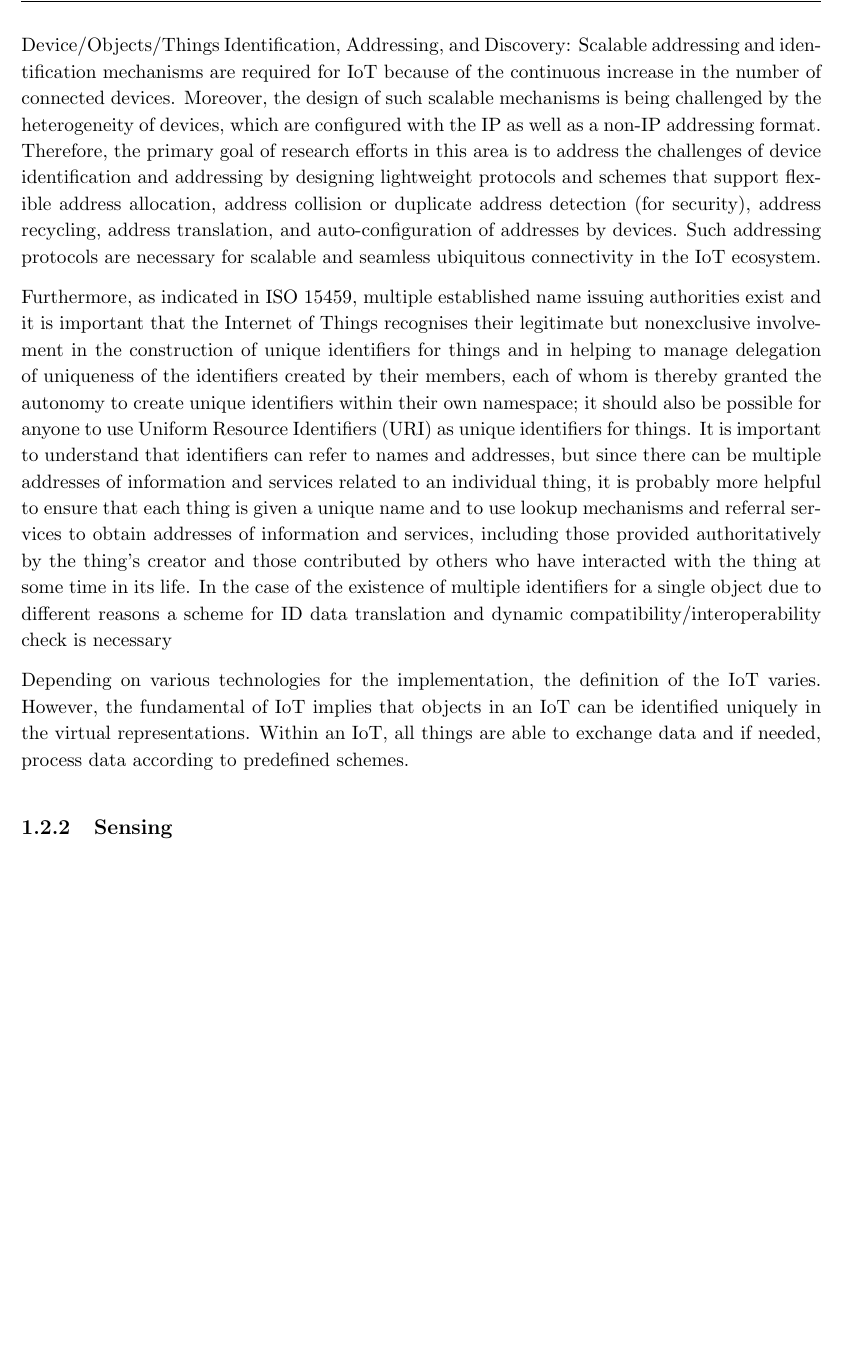
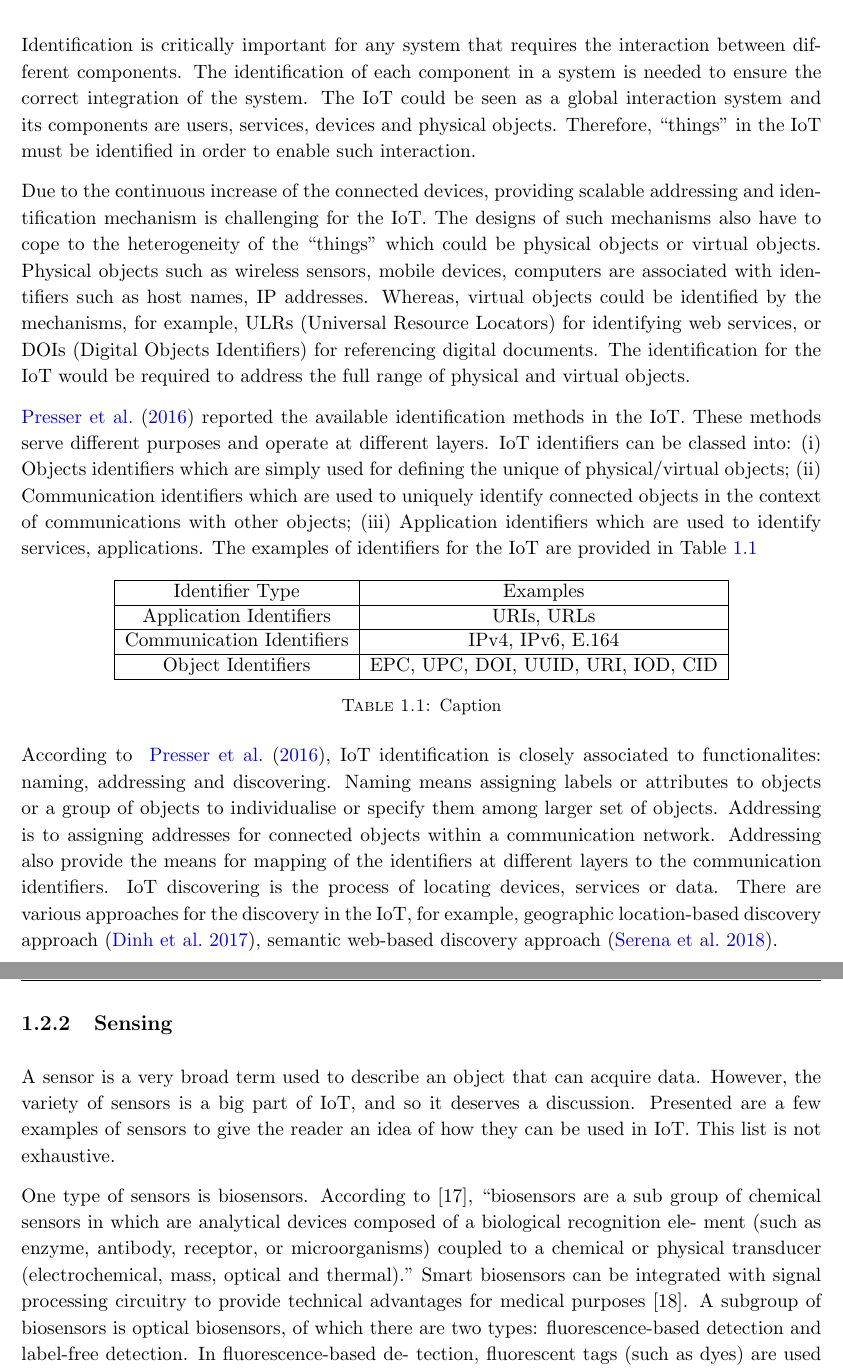
Before and after one commit to anhletuan-vn/Thesis, a LaTeX thesis (main.tex, which reads Chapters/C2_IoT_Architectures.tex): part of page 8 of 17 before the commit and two parts of pages 8 and 9 of 17 after it, the two joined at a grey line, cut at the place of the change, the shorter picture padded with empty space. Compiled offline with pdfLaTeX.

Commit message:
Updates from ShareLaTeX

```diff
--- a/Chapters/C2_IoT_Architectures.tex
+++ b/Chapters/C2_IoT_Architectures.tex
@@ -87,4 +97,10 @@ Moreover, with semantic annotated data, IoT systems could better understand the
+    \label{fig:2.2-technologies}
+\end{figure}
 
 
 \subsection{Identification}
 
+Identification is critically important for any system that requires the interaction between different components.
+The identification of each component in a system is needed to ensure the correct integration of the system.
+The IoT could be seen as a global interaction system and its components are users, services, devices and physical objects.
+Therefore, ``things" in the IoT must be identified in order to enable such interaction.
@@ -108,59 +107,60 @@ a clear identity for each object within the network.
 
-- URIs
+%[Challenges]
+Due to the continuous increase of the connected devices, providing scalable addressing and identification mechanism is challenging for the IoT.
+The designs of such mechanisms also have to cope to the heterogeneity of the ``things" which could be physical objects or virtual objects.
+Physical objects such as wireless sensors, mobile devices, computers are associated with identifiers such as host names, IP addresses.
+Whereas, virtual objects could be identified by the mechanisms, for example, ULRs (Universal Resource Locators) for identifying web services, or DOIs (Digital Objects Identifiers) for referencing digital documents.
+The identification for the IoT would be required to address the full range of physical and virtual objects.
 
-Device/Objects/Things Identification, Addressing, and
-Discovery: Scalable addressing and identification mechanisms
-are required for IoT because of the continuous increase in the
-number of connected devices. Moreover, the design of such
-scalable mechanisms is being challenged by the heterogeneity
-of devices, which are configured with the IP as well as
-a non-IP addressing format. Therefore, the primary goal of
-research efforts in this area is to address the challenges of
-device identification and addressing by designing lightweight
-protocols and schemes that support flexible address allocation,
-address collision or duplicate address detection (for security),
-address recycling, address translation, and auto-configuration
-of addresses by devices. Such addressing protocols are necessary
-for scalable and seamless ubiquitous connectivity in the
-IoT ecosystem.
+\cite{Presser:2016} reported the available identification methods in the IoT.
+These methods serve different purposes and operate at different layers.
+IoT identifiers can be classed into:
+(i) Objects identifiers which are simply used for defining the unique of physical/virtual objects;
+(ii) Communication identifiers which are used to uniquely identify connected objects in the context of communications with other objects;
+(iii) Application identifiers which are used to identify services, applications.
+The examples of identifiers for the IoT are provided in Table~\ref{tab:IoTIds}
 
-Furthermore, as indicated in ISO 15459, multiple
-established name issuing authorities
-exist and it is important that the Internet of
-Things recognises their legitimate but nonexclusive
-involvement in the construction of
-unique identifiers for things and in helping to
-manage delegation of uniqueness of the identifiers
-created by their members, each of
-whom is thereby granted the autonomy to
-create unique identifiers within their own
-namespace; it should also be possible for
-anyone to use Uniform Resource Identifiers
-(URI) as unique identifiers for things.
-It is important to understand that identifiers
-can refer to names and addresses, but since
-there can be multiple addresses of information
-and services related to an individual
-thing, it is probably more helpful to ensure
-that each thing is given a unique name and to
-use lookup mechanisms and referral services
-to obtain addresses of information and services,
-including those provided authoritatively
-by the thing's creator and those contributed
-by others who have interacted with
-the thing at some time in its life. In the case
-of the existence of multiple identifiers for a
-single object due to different reasons a
-scheme for ID data translation and dynamic
-compatibility/interoperability check is necessary
+\begin{table}[ht!]
+    \centering
+    \begin{tabular}{ | c | c |}
+       \hline
+       Identifier Type  &  Examples  \\
+       \hline
+       Application Identifiers  &  URIs, URLs \\
+       \hline
+       Communication Identifiers & IPv4, IPv6, E.164 \\
+       \hline
+       Object Identifiers &  EPC, UPC, DOI, UUID, URI, IOD, CID \\
+       \hline
+    \end{tabular}
+    \caption{Caption}
+    \label{tab:IoTIds}
+\end{table}
 
 
-Depending on various technologies for the implementation,
-the definition of the IoT varies. However, the fundamental
-of IoT implies that objects in an IoT can be identified
-uniquely in the virtual representations. Within an IoT, all
-things are able to exchange data and if needed, process data
-according to predefined schemes.
-
+According to ~\cite{Presser:2016}, IoT identification is closely associated to functionalites: naming, addressing and discovering.
+Naming means assigning labels or attributes to objects or a group of objects to individualise or specify them among larger set of objects.
+Addressing is to assigning addresses for connected objects within a communication network.
+Addressing also provide the means for mapping of the identifiers at different layers to the communication identifiers.
+IoT discovering is the process of locating devices, services or data.
+There are various approaches for the discovery in the IoT, for example, geographic location‐based discovery approach~\citep{Dinh:2017}, semantic web‐based discovery approach~\citep{Serena:2017}.
 
 \subsection{Sensing}
+
+A sensor is a very broad term used to describe an object
+that can acquire data. However, the variety of sensors is a big
+part of IoT, and so it deserves a discussion. Presented are a
+few examples of sensors to give the reader an idea of how they
+can be used in IoT. This list is not exhaustive.
+
+One type of sensors is biosensors. According to [17],
+“biosensors are a sub group of chemical sensors in which are
+analytical devices composed of a biological recognition ele-
+ment (such as enzyme, antibody, receptor, or microorganisms)
+coupled to a chemical or physical transducer (electrochemical,
+mass, optical and thermal).” Smart biosensors can be integrated
+with signal processing circuitry to provide technical advantages
+for medical purposes [18]. A subgroup of biosensors is optical
+biosensors, of which there are two types: fluorescence-based
+detection and label-free detection. In fluorescence-based de-
+tection, fluorescent tags (such as dyes) are used as labels for
```
Also changed, not shown: Bibliography.bib (+30 -2 lines), Pictures/c2/6-elements.png (added), Chapters/C2_IoT_Architectures.tex (57 more changed lines).
